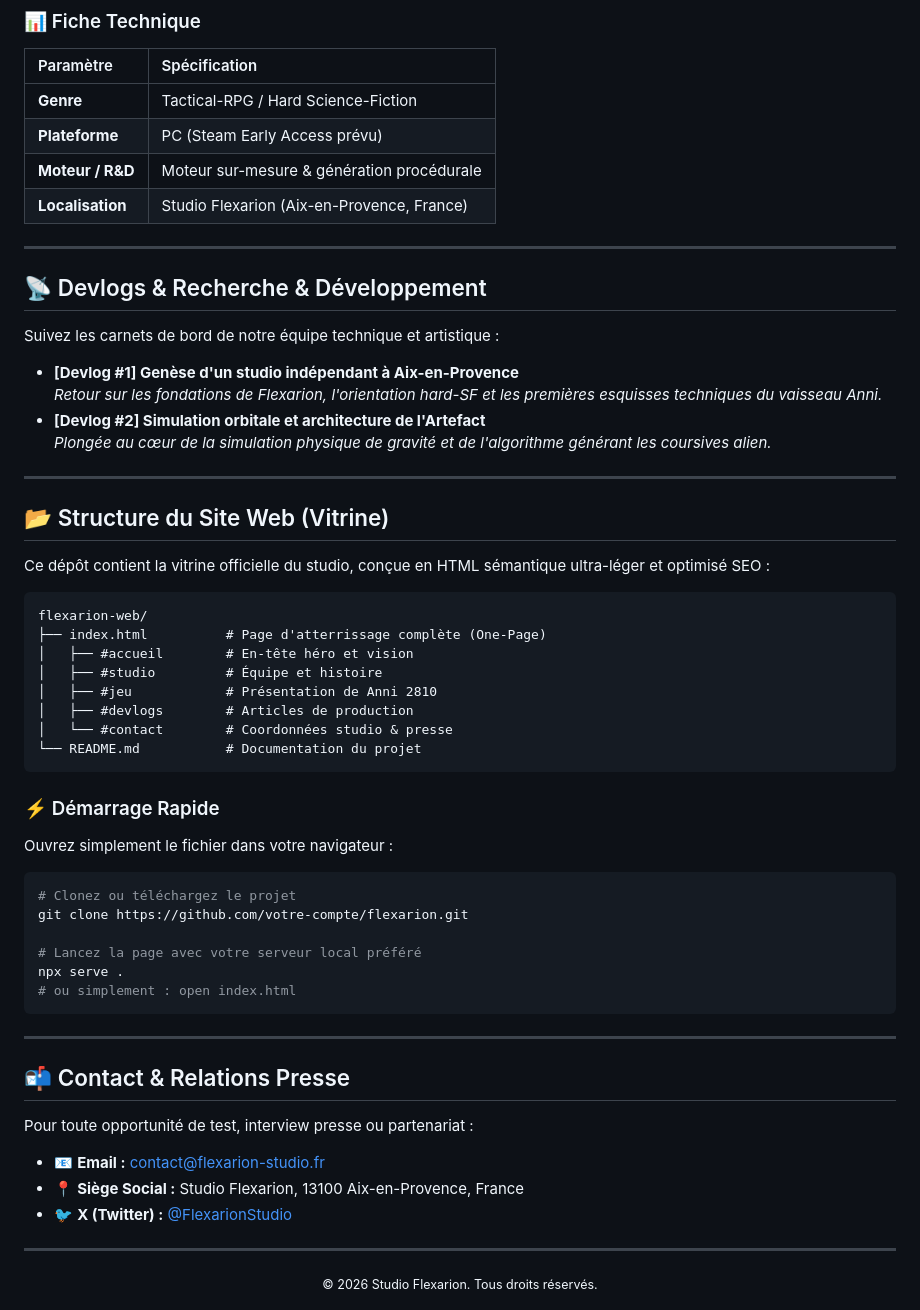
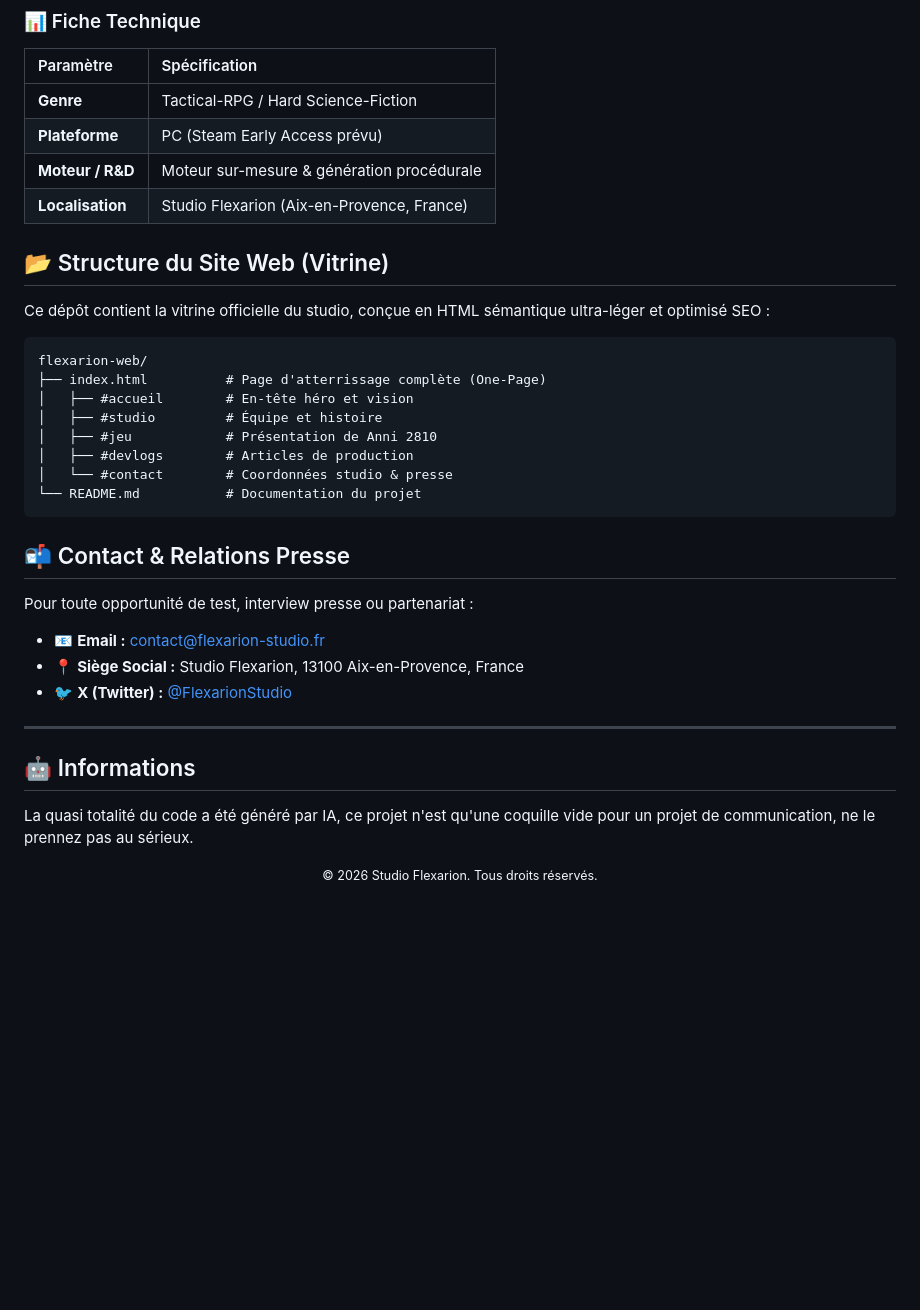
Before and after one commit to l-empire-corbeau/flexarion-studio.fr, a Markdown page: README.md, the part around one of its changes. Rendered like a GitHub page; blank space fills up the shorter version.

Commit message:
Modification du readme

````diff
--- a/README.md
+++ b/README.md
@@ -56,19 +46,6 @@ Notre mission est de concevoir des univers vidéoludiques crédibles, vertigineu
 | **Moteur / R&D** | Moteur sur-mesure & génération procédurale |
 | **Localisation** | Studio Flexarion (Aix-en-Provence, France) |
 
----
-
-## 📡 Devlogs & Recherche & Développement
-
-Suivez les carnets de bord de notre équipe technique et artistique :
-
-* **[Devlog #1] Genèse d'un studio indépendant à Aix-en-Provence**
-  *Retour sur les fondations de Flexarion, l'orientation hard-SF et les premières esquisses techniques du vaisseau Anni.*
-* **[Devlog #2] Simulation orbitale et architecture de l'Artefact**
-  *Plongée au cœur de la simulation physique de gravité et de l'algorithme générant les coursives alien.*
-
----
-
 ## 📂 Structure du Site Web (Vitrine)
 
 Ce dépôt contient la vitrine officielle du studio, conçue en HTML sémantique ultra-léger et optimisé SEO :
@@ -84,21 +61,6 @@ flexarion-web/
 └── README.md           # Documentation du projet
 ```
 
-### ⚡ Démarrage Rapide
-
-Ouvrez simplement le fichier dans votre navigateur :
-
-```bash
-# Clonez ou téléchargez le projet
-git clone https://github.com/votre-compte/flexarion.git
-
-# Lancez la page avec votre serveur local préféré
-npx serve .
-# ou simplement : open index.html
-```
-
----
-
 ## 📬 Contact & Relations Presse
 
 Pour toute opportunité de test, interview presse ou partenariat :
@@ -109,6 +71,10 @@ Pour toute opportunité de test, interview presse ou partenariat :
 
 ---
 
+## 🤖 Informations
+
+La quasi totalité du code a été généré par IA, ce projet n'est qu'une coquille vide pour un projet de communication, ne le prennez pas au sérieux.
+
 <div align="center">
   <small>© 2026 Studio Flexarion. Tous droits réservés.</small>
 </div>
````
Also changed, not shown: other parts of README.md (+0 -10 lines).
